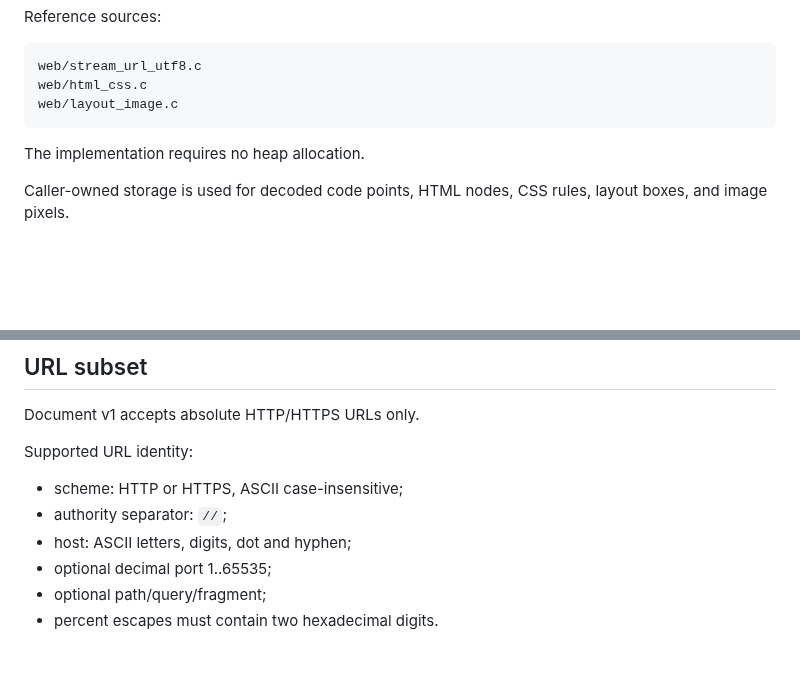
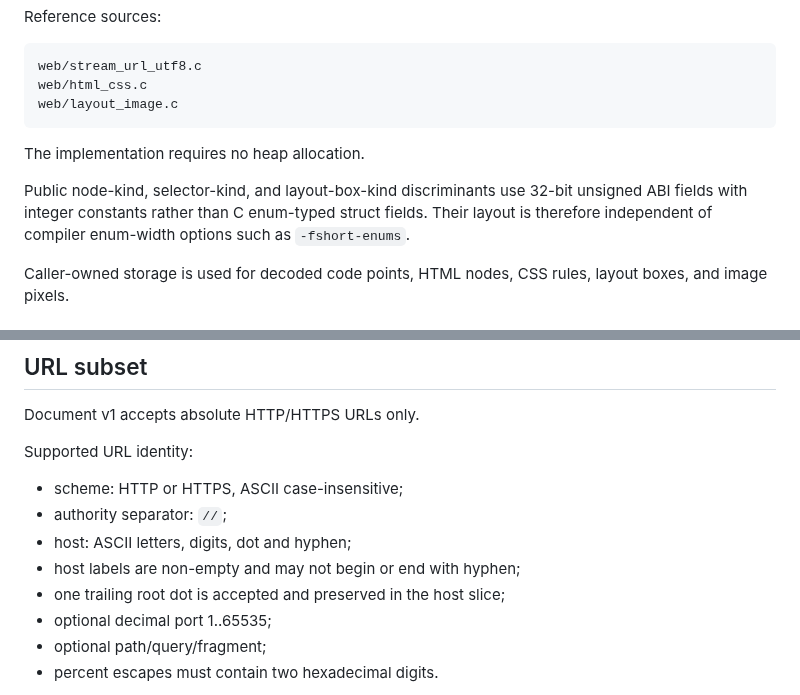
Before and after one commit to QSOLKCB/RIVET, a Markdown page: DOCUMENT-v1.md, 2 parts joined by grey strips. GitHub-like rendering; blank space fills up the shorter version.

Commit message:
document fixed-width kind ABI and root-dot hosts

```diff
--- a/DOCUMENT-v1.md
+++ b/DOCUMENT-v1.md
@@ -39,6 +39,8 @@ web/layout_image.c
 
 The implementation requires no heap allocation.
 
+Public node-kind, selector-kind, and layout-box-kind discriminants use 32-bit unsigned ABI fields with integer constants rather than C enum-typed struct fields. Their layout is therefore independent of compiler enum-width options such as `-fshort-enums`.
+
 Caller-owned storage is used for decoded code points, HTML nodes, CSS rules, layout boxes, and image pixels.
 
 ## Byte streams
@@ -62,6 +64,8 @@ Supported URL identity:
 - scheme: HTTP or HTTPS, ASCII case-insensitive;
 - authority separator: `//`;
 - host: ASCII letters, digits, dot and hyphen;
+- host labels are non-empty and may not begin or end with hyphen;
+- one trailing root dot is accepted and preserved in the host slice;
 - optional decimal port 1..65535;
 - optional path/query/fragment;
 - percent escapes must contain two hexadecimal digits.
```
